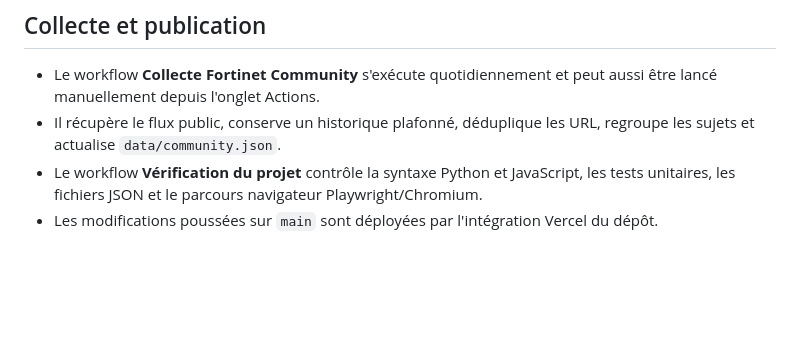
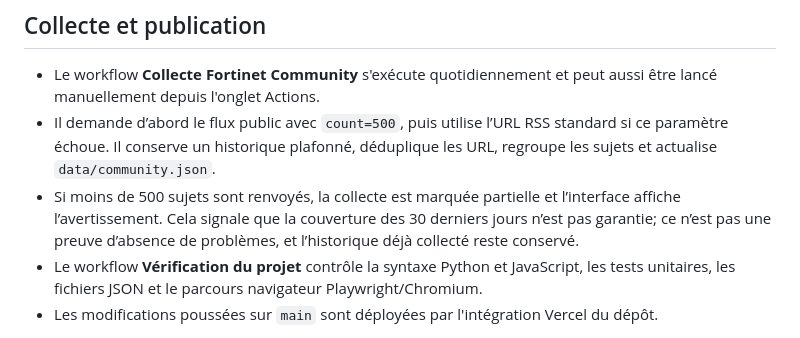
Before and after one commit to Riiddiimz/Automatik, a Markdown page: README.md, the part around the change. GitHub-like rendering; blank space fills up the shorter version.

Commit message:
docs: expliquer la couverture partielle du flux Community

```diff
--- a/README.md
+++ b/README.md
@@ -26,7 +26,8 @@ Les versions sont extraites lorsqu'elles sont explicitement liées à un produit
 ## Collecte et publication
 
 - Le workflow **Collecte Fortinet Community** s'exécute quotidiennement et peut aussi être lancé manuellement depuis l'onglet Actions.
-- Il récupère le flux public, conserve un historique plafonné, déduplique les URL, regroupe les sujets et actualise `data/community.json`.
+- Il demande d’abord le flux public avec `count=500`, puis utilise l’URL RSS standard si ce paramètre échoue. Il conserve un historique plafonné, déduplique les URL, regroupe les sujets et actualise `data/community.json`.
+- Si moins de 500 sujets sont renvoyés, la collecte est marquée partielle et l’interface affiche l’avertissement. Cela signale que la couverture des 30 derniers jours n’est pas garantie; ce n’est pas une preuve d’absence de problèmes, et l’historique déjà collecté reste conservé.
 - Le workflow **Vérification du projet** contrôle la syntaxe Python et JavaScript, les tests unitaires, les fichiers JSON et le parcours navigateur Playwright/Chromium.
 - Les modifications poussées sur `main` sont déployées par l'intégration Vercel du dépôt.
 
```
